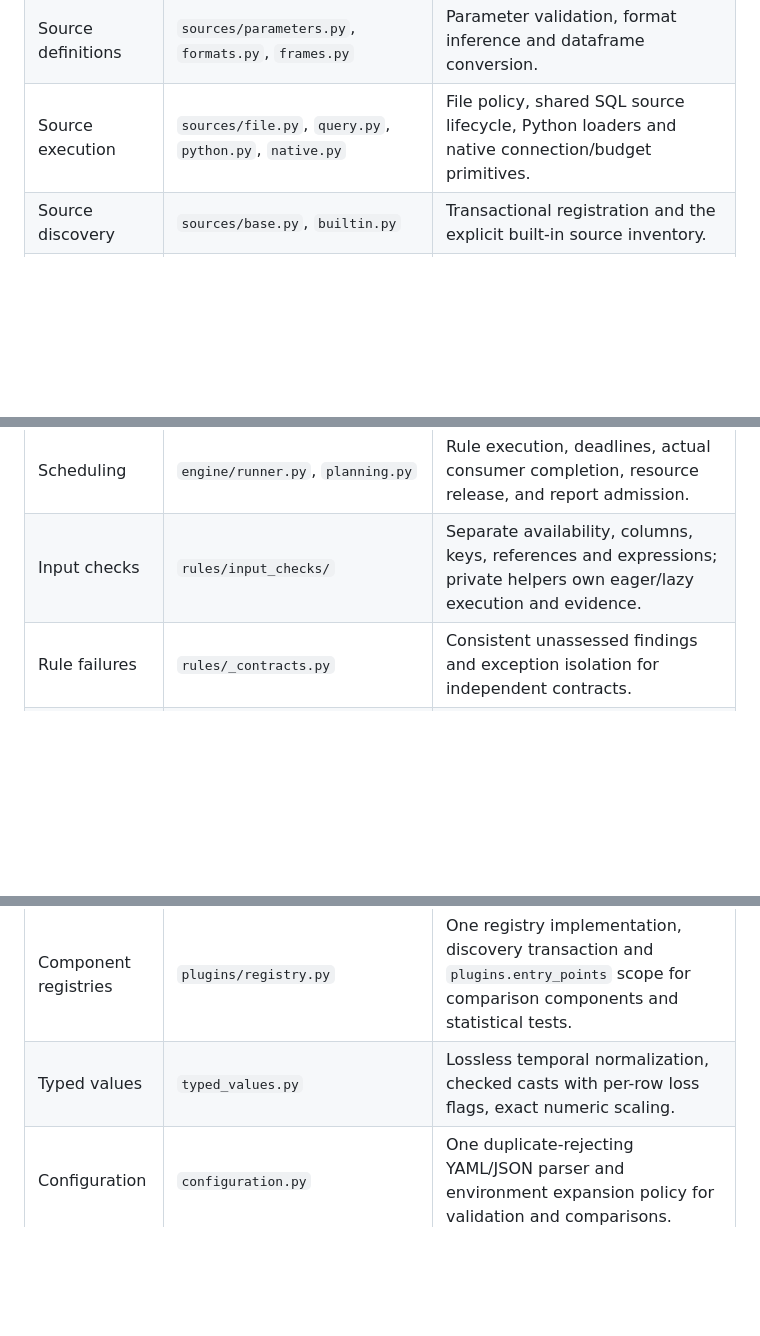
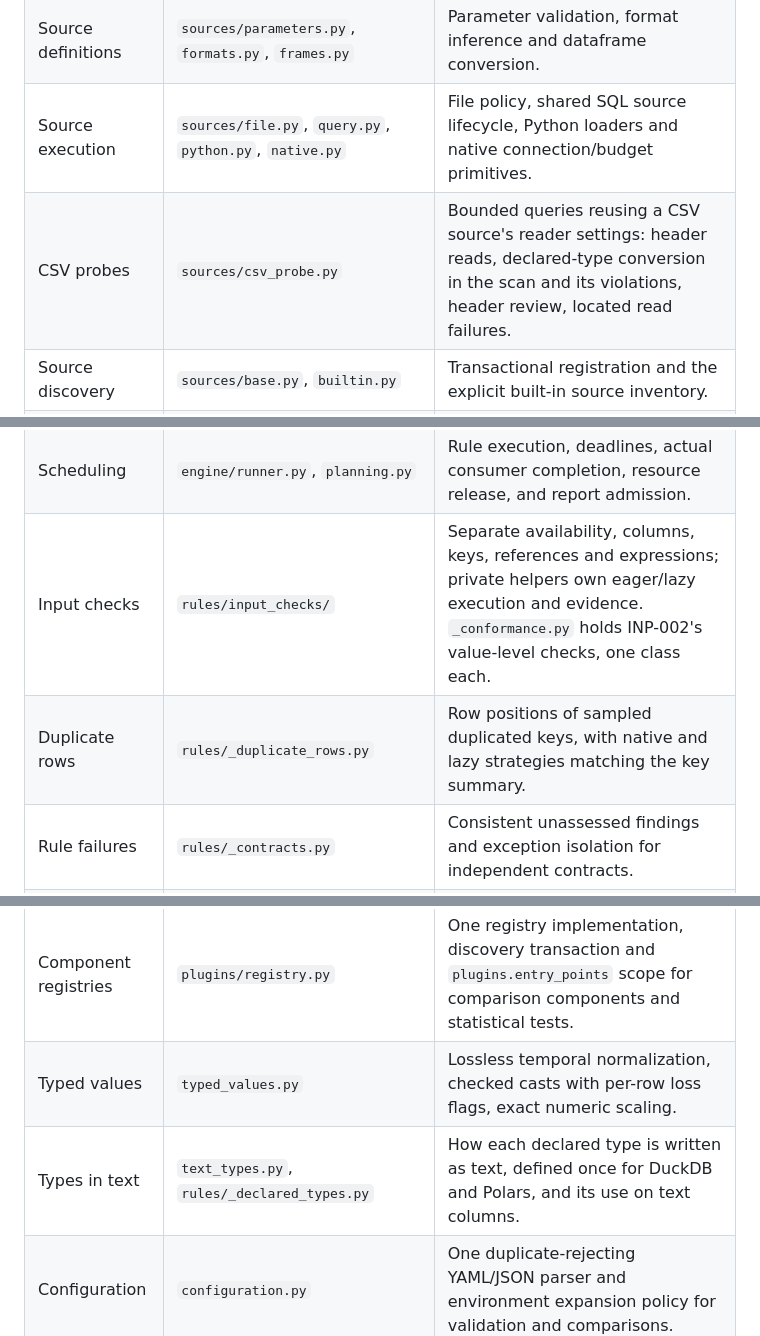
Before and after one commit to AhmedAredah/qavf, a Markdown page: docs/code_organization.md, 3 parts joined by grey strips. GitHub-like rendering; blank space fills up the shorter version.

Commit message:
Map the new CSV probe, conformance, duplicate-row and text-type modules

```diff
--- a/docs/code_organization.md
+++ b/docs/code_organization.md
@@ -24,6 +24,7 @@ the unreleased package does not retain aliases for former private locations.
 | Public input preparation | `api.py`, `inputs/` | A thin `validate` facade; separate descriptors, resource policy, source adapters, and normalization into one validated run request. |
 | Source definitions | `sources/parameters.py`, `formats.py`, `frames.py` | Parameter validation, format inference and dataframe conversion. |
 | Source execution | `sources/file.py`, `query.py`, `python.py`, `native.py` | File policy, shared SQL source lifecycle, Python loaders and native connection/budget primitives. |
+| CSV probes | `sources/csv_probe.py` | Bounded queries reusing a CSV source's reader settings: header reads, declared-type conversion in the scan and its violations, header review, located read failures. |
 | Source discovery | `sources/base.py`, `builtin.py` | Transactional registration and the explicit built-in source inventory. |
 | Dataset catalog | `engine/catalog.py` | Source/declaration inventory and observed dataset metadata; keeps provenance independent of retained payloads. |
 | Execution context | `engine/context.py`, `connections.py`, `sql.py` | Dataset reads and cache lifetime; worker-local connection ownership and cleanup; SQL analysis and bounded sampling. |
@@ -32,7 +33,8 @@ the unreleased package does not retain aliases for former private locations.
 | Native binding | `engine/relations.py` | Preserve verified local file-reader pushdown; retain existing binding semantics for other native source kinds. |
 | Rule compilation | `engine/compilation.py` | Discovery, configuration and required-plugin validation, rule construction, and complete planning diagnostics. |
 | Scheduling | `engine/runner.py`, `planning.py` | Rule execution, deadlines, actual consumer completion, resource release, and report admission. |
-| Input checks | `rules/input_checks/` | Separate availability, columns, keys, references and expressions; private helpers own eager/lazy execution and evidence. |
+| Input checks | `rules/input_checks/` | Separate availability, columns, keys, references and expressions; private helpers own eager/lazy execution and evidence. `_conformance.py` holds INP-002's value-level checks, one class each. |
+| Duplicate rows | `rules/_duplicate_rows.py` | Row positions of sampled duplicated keys, with native and lazy strategies matching the key summary. |
 | Rule failures | `rules/_contracts.py` | Consistent unassessed findings and exception isolation for independent contracts. |
 | Key policy | `keys.py` | Lossless dtype compatibility shared by eager frames, execution relations and regression. |
 | Reductions | `rules/_row_summary.py`, `_coordinate_sql.py`, `_grouped.py`, `_spatial_aggregation.py` | Coherent bounded summaries, selected normalized relations and safe grouped aggregation. |
@@ -45,6 +47,7 @@ the unreleased package does not retain aliases for former private locations.
 | Statistical inference | `inference/results.py`, `paired.py`, `independent.py`, `equivalence.py`, `categorical.py`, `counts.py`, `trend.py`, `spatial.py`, `multiple.py`, `intervals.py`, `resampling.py`, `pvalues.py`, `effects.py`, `decision.py`, `registry.py`, `components.py` | Arrays in, typed results out, independent of comparisons: one module per test family; corrections; intervals, seeded resampling and the work budget; effect sizes; decision policies; test components and their registry. SciPy supplies every distribution function. |
 | Component registries | `plugins/registry.py` | One registry implementation, discovery transaction and `plugins.entry_points` scope for comparison components and statistical tests. |
 | Typed values | `typed_values.py` | Lossless temporal normalization, checked casts with per-row loss flags, exact numeric scaling. |
+| Types in text | `text_types.py`, `rules/_declared_types.py` | How each declared type is written as text, defined once for DuckDB and Polars, and its use on text columns. |
 | Configuration | `configuration.py` | One duplicate-rejecting YAML/JSON parser and environment expansion policy for validation and comparisons. |
 | Neutral snapshots | `snapshots.py` | Detached immutable model snapshots shared by inference, regression and reports without importing presentation code. |
 | Shared value policy | `value_policy.py`, `missingness.py` | Typed membership, exact temporal literals and missing-value normalization shared by SQL admission and rules. |
```
